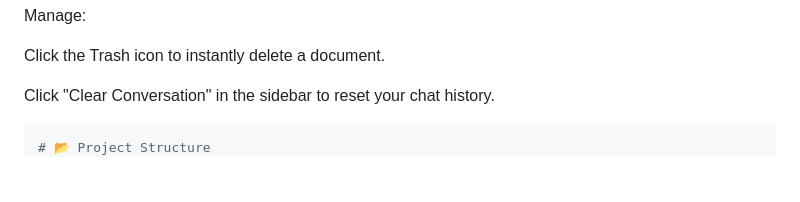
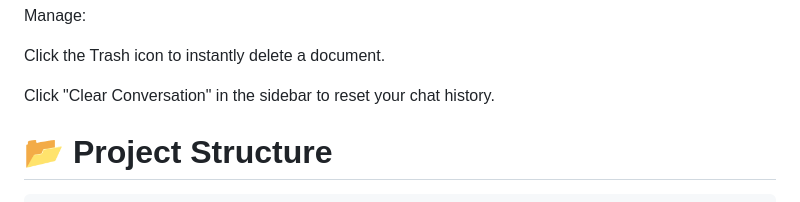
Before and after one commit to jasirkonnola/Main_Project, a Markdown page: README.md, the part around the change. GitHub-like rendering; blank space fills up the shorter version.

Commit message:
Update project structure section in README

````diff
--- a/README.md
+++ b/README.md
@@ -81,8 +81,9 @@ Click the Trash icon to instantly delete a document.
 
 Click "Clear Conversation" in the sidebar to reset your chat history.
 
+
+# 📂 Project Structure
 ```bash
-# 📂 Project Structure
 Main Project/
 │── manage.py
 │── requirements.txt
````
